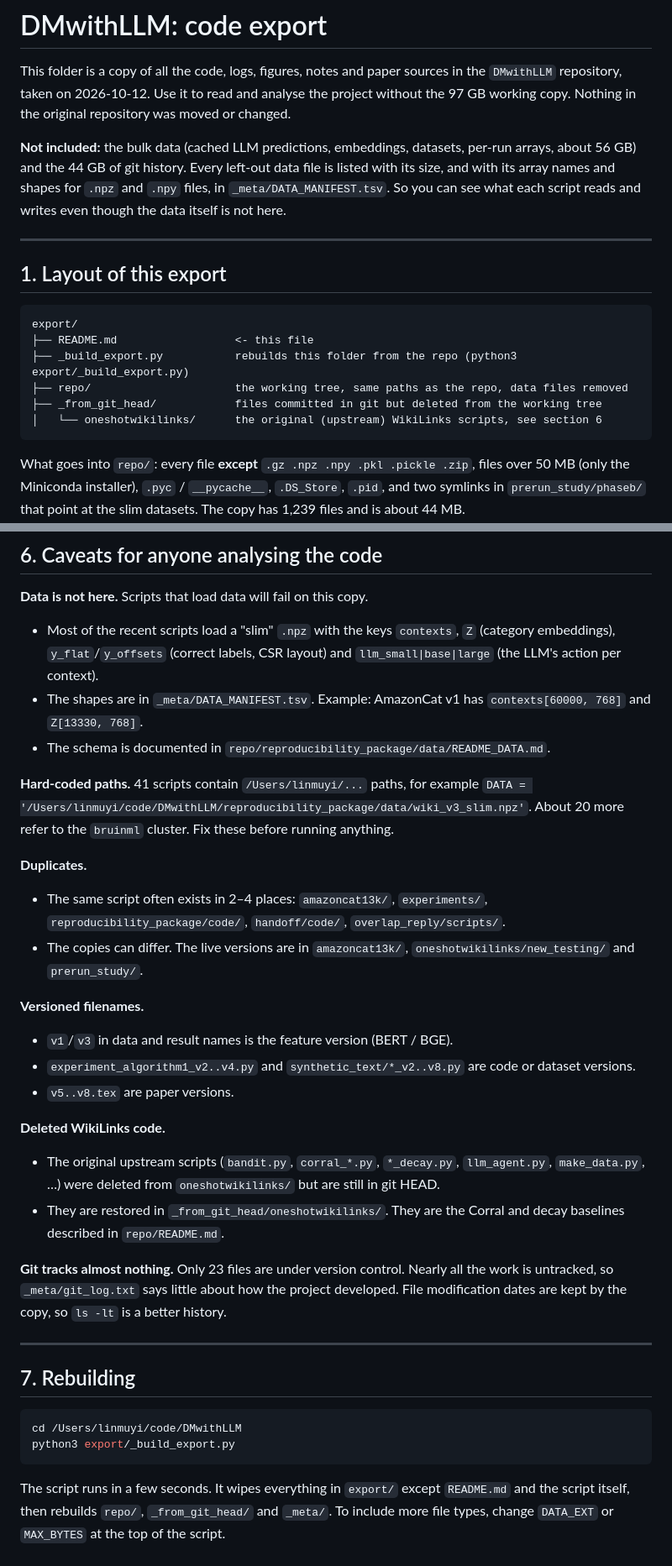
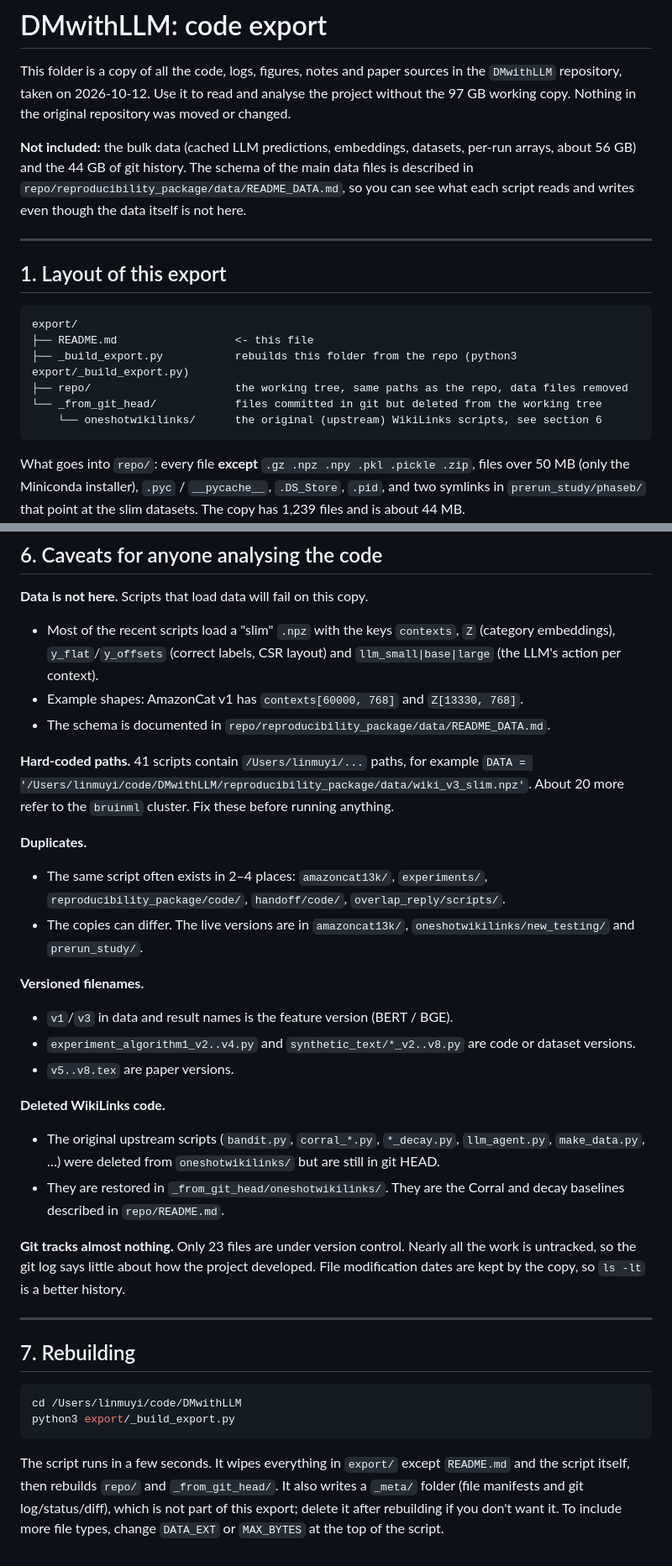
Before and after one commit to MuyiLin1/llm-rl, a Markdown page: README.md, 2 parts joined by grey strips. Shown at 84% size. Drawn GitHub-style.

````diff
--- a/README.md
+++ b/README.md
@@ -5,9 +5,9 @@ This folder is a copy of all the code, logs, figures, notes and paper sources in
 97 GB working copy. Nothing in the original repository was moved or changed.
 
 **Not included:** the bulk data (cached LLM predictions, embeddings, datasets, per-run arrays,
-about 56 GB) and the 44 GB of git history. Every left-out data file is listed with its size, and
-with its array names and shapes for `.npz` and `.npy` files, in `_meta/DATA_MANIFEST.tsv`. So you
-can see what each script reads and writes even though the data itself is not here.
+about 56 GB) and the 44 GB of git history. The schema of the main data files is described in
+`repo/reproducibility_package/data/README_DATA.md`, so you can see what each script reads and
+writes even though the data itself is not here.
 
 ---
 
@@ -18,8 +18,8 @@ export/
 ├── README.md                  <- this file
 ├── _build_export.py           rebuilds this folder from the repo (python3 export/_build_export.py)
 ├── repo/                      the working tree, same paths as the repo, data files removed
-├── _from_git_head/            files committed in git but deleted from the working tree
-│   └── oneshotwikilinks/      the original (upstream) WikiLinks scripts, see section 6
+└── _from_git_head/            files committed in git but deleted from the working tree
+    └── oneshotwikilinks/      the original (upstream) WikiLinks scripts, see section 6
 ```
 
 What goes into `repo/`: every file **except** `.gz .npz .npy .pkl .pickle .zip`, files over 50 MB
@@ -201,25 +219,28 @@ This folder holds most of the recent analysis. The scripts share one simulator.
 **Data is not here.** Scripts that load data will fail on this copy.
 
 - Most of the recent scripts load a "slim" `.npz` with the keys `contexts`, `Z` (category embeddings), `y_flat`/`y_offsets` (correct labels, CSR layout) and `llm_small|base|large` (the LLM's action per context).
-- The shapes are in `_meta/DATA_MANIFEST.tsv`. Example: AmazonCat v1 has `contexts[60000, 768]` and `Z[13330, 768]`.
+- Example shapes: AmazonCat v1 has `contexts[60000, 768]` and `Z[13330, 768]`.
 - The schema is documented in `repo/reproducibility_package/data/README_DATA.md`.
 
 **Hard-coded paths.** 41 scripts contain `/Users/linmuyi/...` paths, for example `DATA = '/Users/linmuyi/code/DMwithLLM/reproducibility_package/data/wiki_v3_slim.npz'`. About 20 more refer to the `bruinml` cluster. Fix these before running anything.
 
 **Duplicates.**
+
 - The same script often exists in 2–4 places: `amazoncat13k/`, `experiments/`, `reproducibility_package/code/`, `handoff/code/`, `overlap_reply/scripts/`.
 - The copies can differ. The live versions are in `amazoncat13k/`, `oneshotwikilinks/new_testing/` and `prerun_study/`.
 
 **Versioned filenames.**
+
 - `v1`/`v3` in data and result names is the feature version (BERT / BGE).
 - `experiment_algorithm1_v2..v4.py` and `synthetic_text/*_v2..v8.py` are code or dataset versions.
 - `v5..v8.tex` are paper versions.
 
 **Deleted WikiLinks code.**
+
 - The original upstream scripts (`bandit.py`, `corral_*.py`, `*_decay.py`, `llm_agent.py`, `make_data.py`, …) were deleted from `oneshotwikilinks/` but are still in git HEAD.
 - They are restored in `_from_git_head/oneshotwikilinks/`. They are the Corral and decay baselines described in `repo/README.md`.
 
-**Git tracks almost nothing.** Only 23 files are under version control. Nearly all the work is untracked, so `_meta/git_log.txt` says little about how the project developed. File modification dates are kept by the copy, so `ls -lt` is a better history.
+**Git tracks almost nothing.** Only 23 files are under version control. Nearly all the work is untracked, so the git log says little about how the project developed. File modification dates are kept by the copy, so `ls -lt` is a better history.
 
 ---
 
@@ -231,5 +252,7 @@ python3 export/_build_export.py
 ```
 
 The script runs in a few seconds. It wipes everything in `export/` except `README.md` and the
-script itself, then rebuilds `repo/`, `_from_git_head/` and `_meta/`. To include more file types,
+script itself, then rebuilds `repo/` and `_from_git_head/`. It also writes a `_meta/` folder
+(file manifests and git log/status/diff), which is not part of this export; delete it after
+rebuilding if you don't want it. To include more file types,
 change `DATA_EXT` or `MAX_BYTES` at the top of the script.
````
Also changed, not shown: other parts of README.md (+34 -16 lines).
